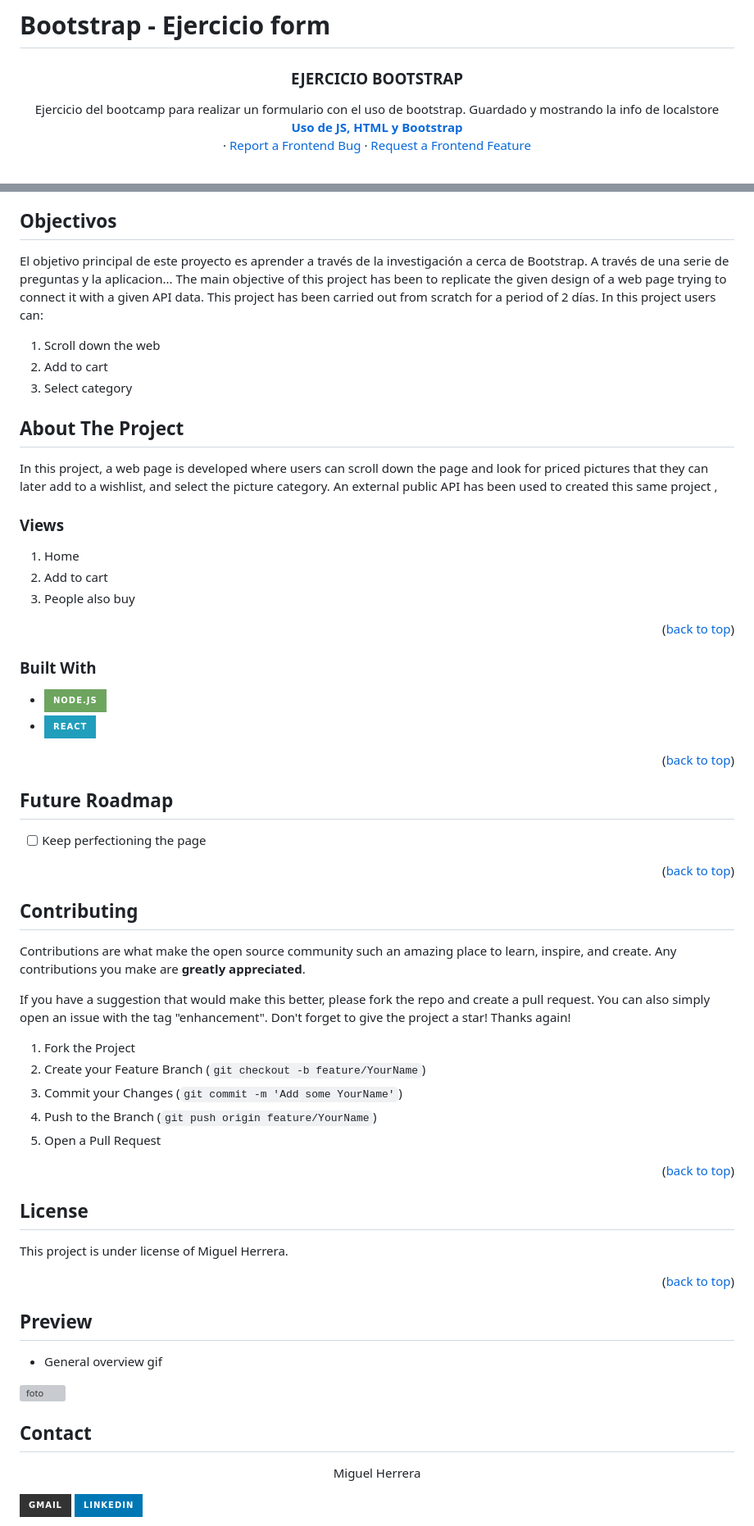
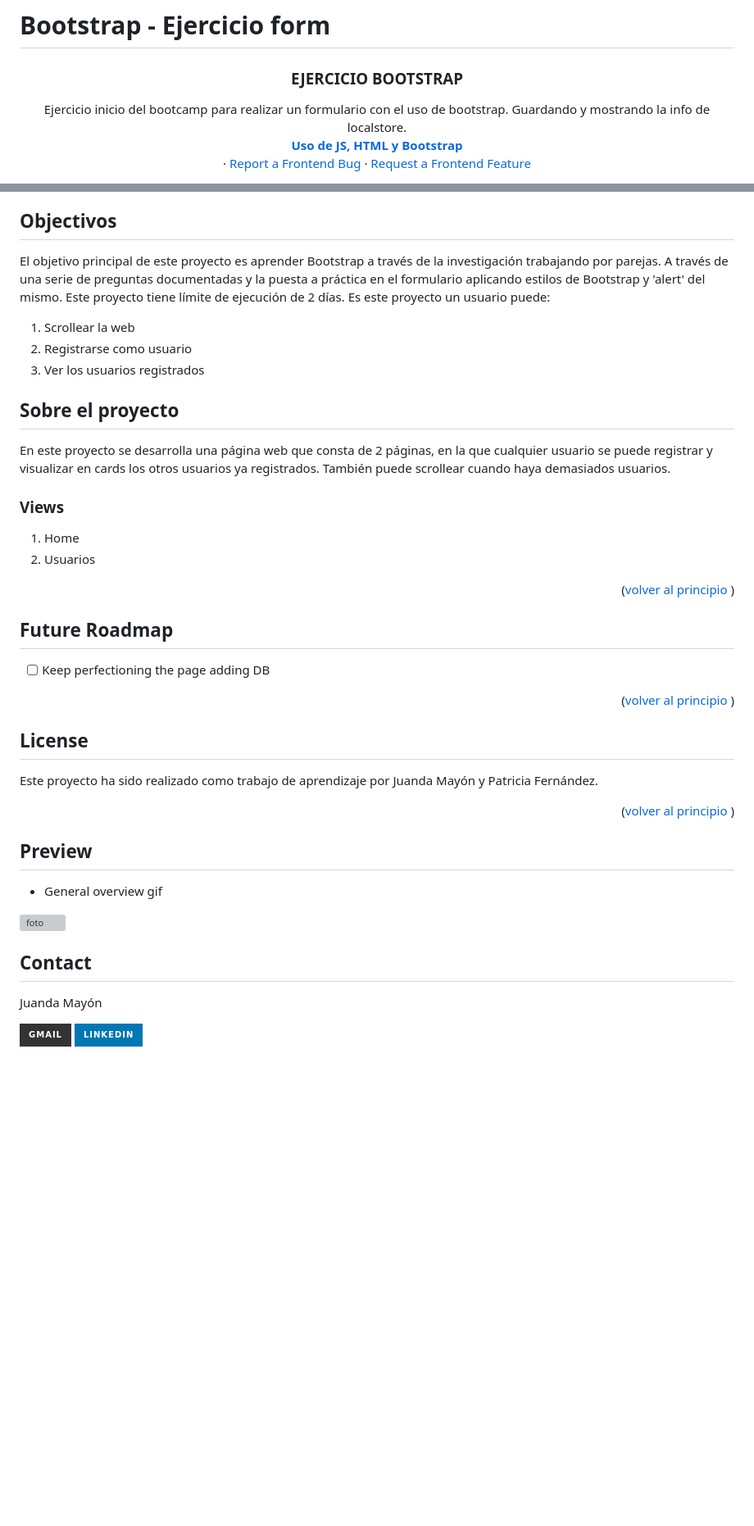
Before and after one commit to pafz/bootstrap_Juanda_PatriciaF, a Markdown page: README.md, 2 parts joined by grey strips. Shown: that part at 82% size. Rendered like a GitHub page; badges without logos; blank space fills up the shorter version; grey boxes are pictures that could not be loaded.

Commit message:
readme finished

```diff
--- a/README.md
+++ b/README.md
@@ -3,7 +5,7 @@
  <h3 align="center">EJERCICIO BOOTSTRAP</h3>
 
   <p align="center">
-    Ejercicio del bootcamp para realizar un formulario con el uso de bootstrap. Guardado y mostrando la info de localstore
+    Ejercicio inicio del bootcamp para realizar un formulario con el uso de bootstrap. Guardando y mostrando la info de localstore.
     <br />
     <a href="https://github.com/pafz/bootstrap_Juanda_PatriciaF"><strong>Uso de JS, HTML y Bootstrap</strong></a>
     <br />
@@ -38,77 +40,49 @@
 
 ## Objectivos
 
-El objetivo principal de este proyecto es aprender a través de la investigación a cerca de Bootstrap. A través de una serie de preguntas y la aplicacion...
-The main objective of this project has been to replicate the given design of a web page trying to connect it with a given API data.
-This project has been carried out from scratch for a period of 2 días.
-In this project users can:
+El objetivo principal de este proyecto es aprender Bootstrap a través de la investigación trabajando por parejas. A través de una serie de preguntas documentadas y la puesta a práctica en el formulario aplicando estilos de Bootstrap y 'alert' del mismo. Este proyecto tiene límite de ejecución de 2 días.
+Es este proyecto un usuario puede:
 <objectives>
 
   <ol>
-    <li>Scroll down the web</li>
-    <li>Add to cart</a></li>
-    <li>Select category</a></li>
+    <li>Scrollear la web</li>
+    <li>Registrarse como usuario</a></li>
+    <li>Ver los usuarios registrados</a></li>
 </ol>
 </objectives>
 
 <!-- ABOUT THE PROJECT -->
 
-## About The Project
+## Sobre el proyecto
 
-In this project, a web page is developed where users can scroll down the page and look for priced pictures that they can later add to a wishlist, and select the picture category. An external public API has been used to created this same project <a href="https://drive.google.com/file/d/1lHnunPH2AyrA77--7_pyrrDmawkdALk_/view"></a>,
+En este proyecto se desarrolla una página web que consta de 2 páginas, en la que cualquier usuario se puede registrar y visualizar en cards los otros usuarios ya registrados. También puede scrollear cuando haya demasiados usuarios.
 
 ### Views
 
 <views>
-
   <ol>
     <li>Home</a></li>
-    <li>Add to cart</a></li>
-    <li>People also buy</a></li>
+    <li>Usuarios</a></li>
   </ol>
 </views>
 
-<p align="right">(<a href="#readme-top">back to top</a>)</p>
-
-### Built With
-
-- [![Node][Node.JS]][Node.JS-url]
-- [![React][React]][React-url]
-
-<p align="right">(<a href="#readme-top">back to top</a>)</p>
+<p align="right">(<a href="README.md#top">volver al principio </a>)</p>
 
 <!-- FUTURE -->
 
 ## Future Roadmap
 
-- [ ] Keep perfectioning the page
+- [ ] Keep perfectioning the page adding DB
 
-<p align="right">(<a href="#readme-top">back to top</a>)</p>
-
-<!-- CONTRIBUTING -->
-
-## Contributing
-
-Contributions are what make the open source community such an amazing place to learn, inspire, and create. Any contributions you make are **greatly appreciated**.
-
-If you have a suggestion that would make this better, please fork the repo and create a pull request. You can also simply open an issue with the tag "enhancement".
-Don't forget to give the project a star! Thanks again!
-
-1. Fork the Project
-2. Create your Feature Branch (`git checkout -b feature/YourName`)
-3. Commit your Changes (`git commit -m 'Add some YourName'`)
-4. Push to the Branch (`git push origin feature/YourName`)
-5. Open a Pull Request
-
-<p align="right">(<a href="#readme-top">back to top</a>)</p>
+<p align="right">(<a href="README.md#top">volver al principio </a>)</p>
 
 <!-- LICENSE -->
 
 ## License
 
-This project is under license of Miguel Herrera.
+Este proyecto ha sido realizado como trabajo de aprendizaje por Juanda Mayón y Patricia Fernández.
 
-<p align="right">(<a href="#readme-top">back to top</a>)</p>
+<p align="right">(<a href="README.md#top">volver al principio </a>)</p>
 
 <!-- PREVIEW -->
 
@@ -122,6 +96,6 @@ This project is under license of Miguel Herrera.
 
 ## Contact
 
-  <p align="center">
-Miguel Herrera
+  <p align="justify">
+Juanda Mayón
 
```
Also changed, not shown: other parts of README.md (+12 -5 lines).
